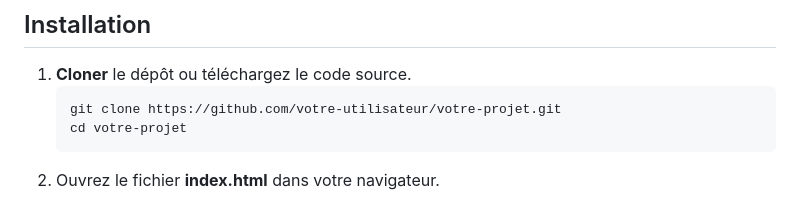
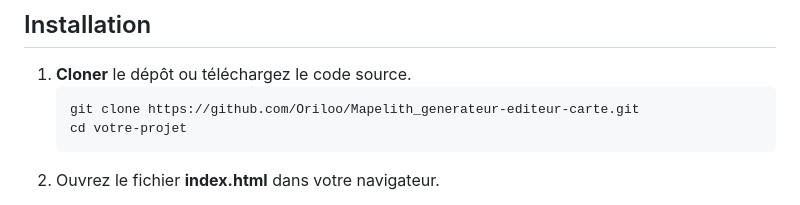
Before and after one commit to Oriloo/Mapelith_generateur-editeur-carte, a Markdown page: README.md, the part around the change. GitHub-like rendering.

````diff
--- a/README.md
+++ b/README.md
@@ -51,7 +51,7 @@ L’utilisateur peut :
 
 1. **Cloner** le dépôt ou téléchargez le code source.
    ```bash
-   git clone https://github.com/votre-utilisateur/votre-projet.git
+   git clone https://github.com/Oriloo/Mapelith_generateur-editeur-carte.git
    cd votre-projet
    ```
 2. Ouvrez le fichier **index.html** dans votre navigateur.
````
